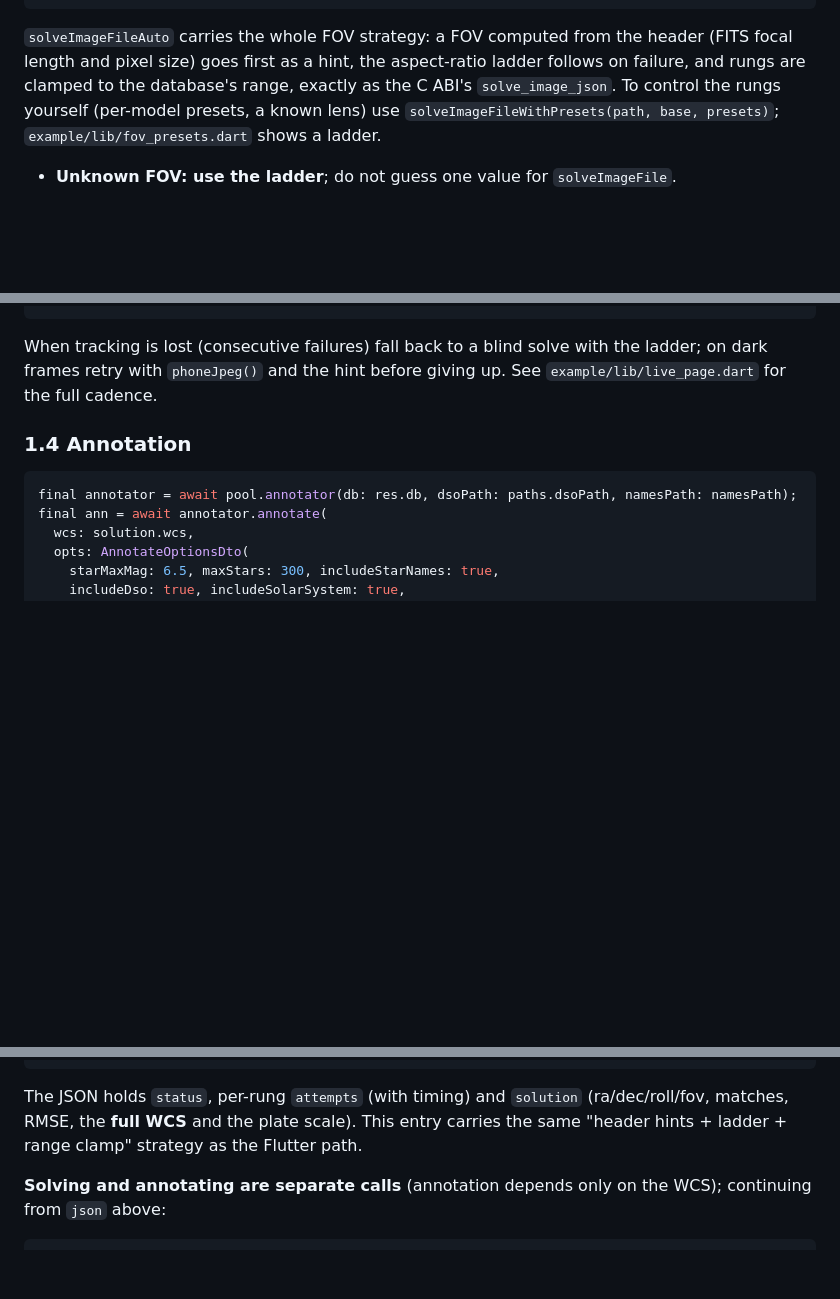
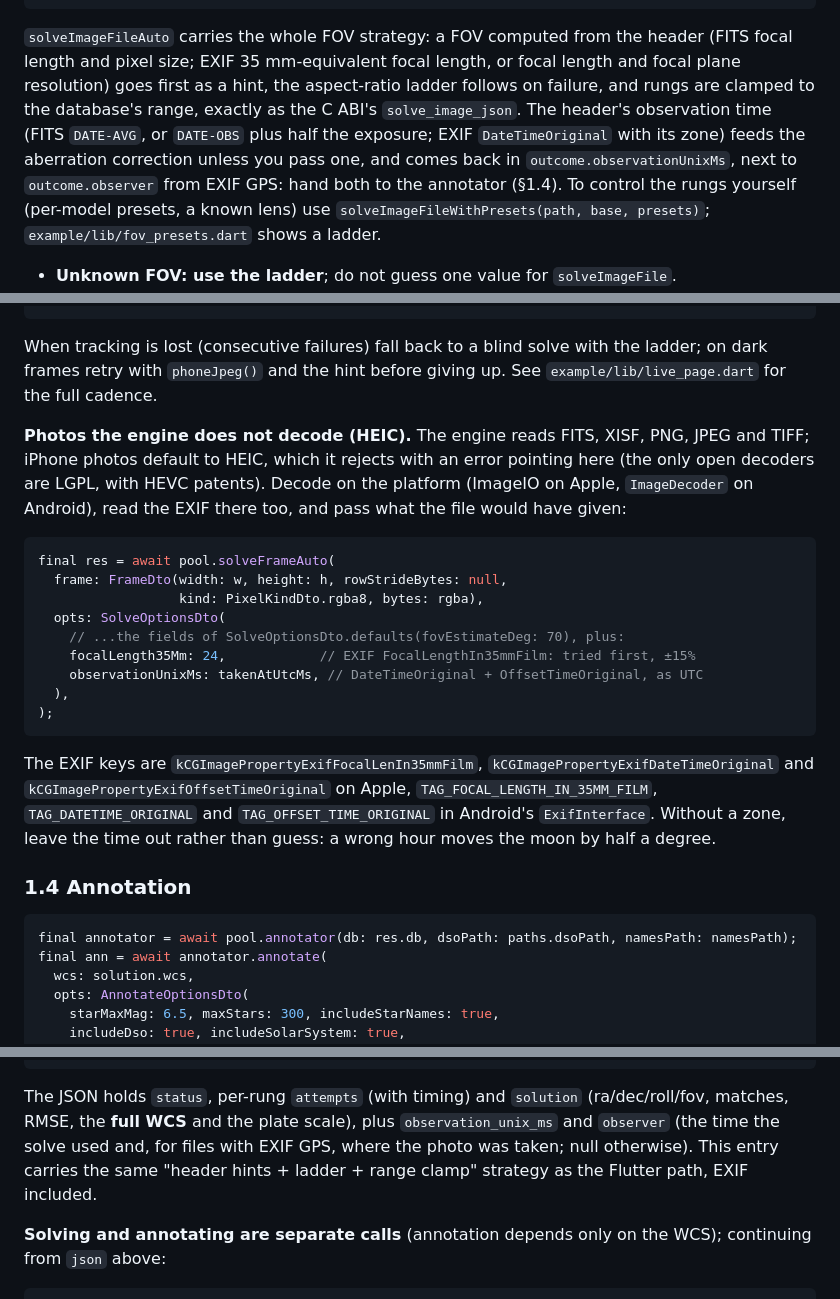
Before and after one commit to UMa-Technology/unisolver, a Markdown page: docs/integration.md, 3 parts joined by grey strips. GitHub-like rendering; blank space fills up the shorter version.

Commit message:
docs: document EXIF hints, header times and the HEIC path

````diff
--- a/docs/integration.md
+++ b/docs/integration.md
@@ -72,9 +72,13 @@ if (res.outcome.status == SolveStatusDto.ok) {
 ```
 
 `solveImageFileAuto` carries the whole FOV strategy: a FOV computed from the header (FITS
-focal length and pixel size) goes first as a hint, the aspect-ratio ladder follows on
-failure, and rungs are clamped to the database's range, exactly as the C ABI's
-`solve_image_json`. To control the rungs yourself (per-model presets, a known lens) use
+focal length and pixel size; EXIF 35 mm-equivalent focal length, or focal length and focal
+plane resolution) goes first as a hint, the aspect-ratio ladder follows on failure, and
+rungs are clamped to the database's range, exactly as the C ABI's `solve_image_json`. The
+header's observation time (FITS `DATE-AVG`, or `DATE-OBS` plus half the exposure; EXIF
+`DateTimeOriginal` with its zone) feeds the aberration correction unless you pass one, and
+comes back in `outcome.observationUnixMs`, next to `outcome.observer` from EXIF GPS: hand
+both to the annotator (§1.4). To control the rungs yourself (per-model presets, a known lens) use
 `solveImageFileWithPresets(path, base, presets)`; `example/lib/fov_presets.dart` shows a
 ladder.
 
@@ -123,6 +127,30 @@ When tracking is lost (consecutive failures) fall back to a blind solve with the
 on dark frames retry with `phoneJpeg()` and the hint before giving up. See
 `example/lib/live_page.dart` for the full cadence.
 
+**Photos the engine does not decode (HEIC).** The engine reads FITS, XISF, PNG, JPEG and
+TIFF; iPhone photos default to HEIC, which it rejects with an error pointing here (the only
+open decoders are LGPL, with HEVC patents). Decode on the platform (ImageIO on Apple,
+`ImageDecoder` on Android), read the EXIF there too, and pass what the file would have
+given:
+
+```dart
+final res = await pool.solveFrameAuto(
+  frame: FrameDto(width: w, height: h, rowStrideBytes: null,
+                  kind: PixelKindDto.rgba8, bytes: rgba),
+  opts: SolveOptionsDto(
+    // ...the fields of SolveOptionsDto.defaults(fovEstimateDeg: 70), plus:
+    focalLength35Mm: 24,            // EXIF FocalLengthIn35mmFilm: tried first, ±15%
+    observationUnixMs: takenAtUtcMs, // DateTimeOriginal + OffsetTimeOriginal, as UTC
+  ),
+);
+```
+
+The EXIF keys are `kCGImagePropertyExifFocalLenIn35mmFilm`,
+`kCGImagePropertyExifDateTimeOriginal` and `kCGImagePropertyExifOffsetTimeOriginal` on Apple,
+`TAG_FOCAL_LENGTH_IN_35MM_FILM`, `TAG_DATETIME_ORIGINAL` and `TAG_OFFSET_TIME_ORIGINAL` in
+Android's `ExifInterface`. Without a zone, leave the time out rather than guess: a wrong hour
+moves the moon by half a degree.
+
 ### 1.4 Annotation
 
 ```dart
@@ -383,8 +415,10 @@ unisolver_close(s);
 ```
 
 The JSON holds `status`, per-rung `attempts` (with timing) and `solution` (ra/dec/roll/fov,
-matches, RMSE, the **full WCS** and the plate scale). This entry carries the same "header
-hints + ladder + range clamp" strategy as the Flutter path.
+matches, RMSE, the **full WCS** and the plate scale), plus `observation_unix_ms` and
+`observer` (the time the solve used and, for files with EXIF GPS, where the photo was taken;
+null otherwise). This entry carries the same "header hints + ladder + range clamp" strategy
+as the Flutter path, EXIF included.
 
 **Solving and annotating are separate calls** (annotation depends only on the WCS);
 continuing from `json` above:
````
Also changed, not shown: other parts of docs/integration.md (+13 -4 lines), CHANGELOG.md (+13 -0 lines).
